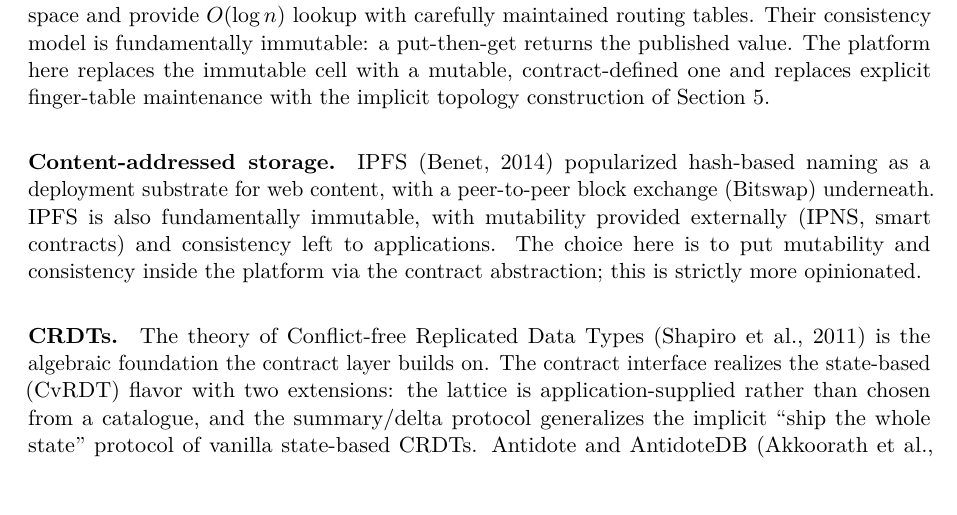
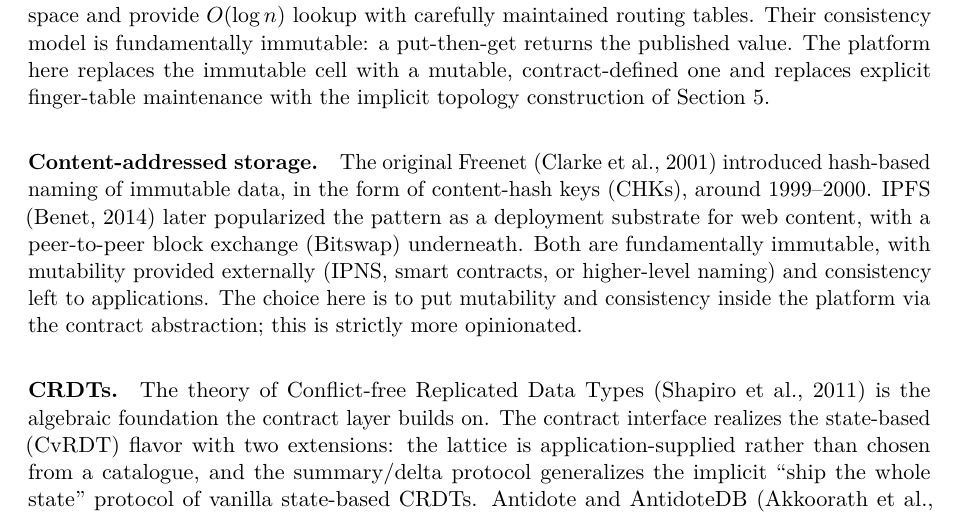
Before and after one commit to freenet/paper-1, a LaTeX paper (main.tex, which reads sections/08-related.tex): part of page 18 of 22, cut so that both start at the same text, the shorter picture padded with empty space. Compiled offline with pdfLaTeX.

Commit message:
docs: credit original Freenet's CHKs as prior art for content-addressed storage (#1)
The "Content-addressed storage" paragraph in section 8 credited IPFS
(2014) with popularizing hash-based naming, but the original Freenet
introduced the same idea in its content-hash keys (CHKs) around
1999-2000, roughly 14 years earlier. Add that priority while keeping
IPFS's later role in popularizing the pattern for web content.

[AI-assisted - Claude]

Co-authored-by: Claude Opus 4.7 (1M context) <noreply@anthropic.com>

```diff
--- a/sections/08-related.tex
+++ b/sections/08-related.tex
@@ -3,7 +3,7 @@
 
 \paragraph{Distributed hash tables.} Chord \citep{stoica2001chord}, Pastry \citep{rowstron2001pastry}, and Kademlia \citep{maymounkov2002kademlia} established the structured-overlay paradigm the ring inherits. These systems organize peers by hashed identifiers in a ring or XOR-metric space and provide $O(\log n)$ lookup with carefully maintained routing tables. Their consistency model is fundamentally immutable: a put-then-get returns the published value. The platform here replaces the immutable cell with a mutable, contract-defined one and replaces explicit finger-table maintenance with the implicit topology construction of \cref{sec:routing}.
 
-\paragraph{Content-addressed storage.} IPFS \citep{benet2014ipfs} popularized hash-based naming as a deployment substrate for web content, with a peer-to-peer block exchange (Bitswap) underneath. IPFS is also fundamentally immutable, with mutability provided externally (IPNS, smart contracts) and consistency left to applications. The choice here is to put mutability and consistency inside the platform via the contract abstraction; this is strictly more opinionated.
+\paragraph{Content-addressed storage.} The original Freenet \citep{clarke2001freenet} introduced hash-based naming of immutable data, in the form of content-hash keys (CHKs), around 1999--2000. IPFS \citep{benet2014ipfs} later popularized the pattern as a deployment substrate for web content, with a peer-to-peer block exchange (Bitswap) underneath. Both are fundamentally immutable, with mutability provided externally (IPNS, smart contracts, or higher-level naming) and consistency left to applications. The choice here is to put mutability and consistency inside the platform via the contract abstraction; this is strictly more opinionated.
 
 \paragraph{CRDTs.} The theory of Conflict-free Replicated Data Types \citep{shapiro2011crdt} is the algebraic foundation the contract layer builds on. The contract interface realizes the state-based (CvRDT) flavor with two extensions: the lattice is application-supplied rather than chosen from a catalogue, and the summary/delta protocol generalizes the implicit ``ship the whole state'' protocol of vanilla state-based CRDTs. Antidote and AntidoteDB \citep{akkoorath2016cure} are the closest comparison points from the database side, both being CRDT databases for the geo-distributed setting, but they expose a fixed CRDT vocabulary rather than letting applications define their own.
 
```
